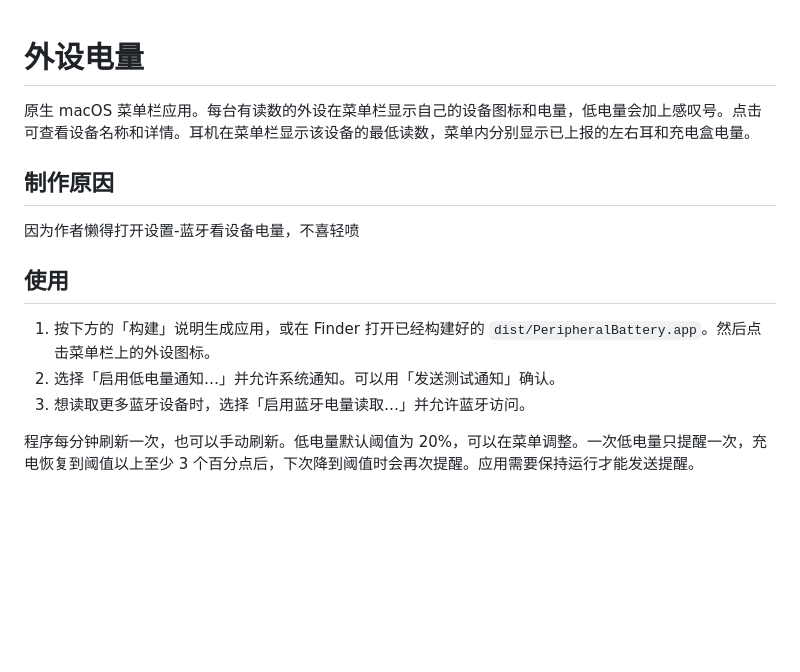
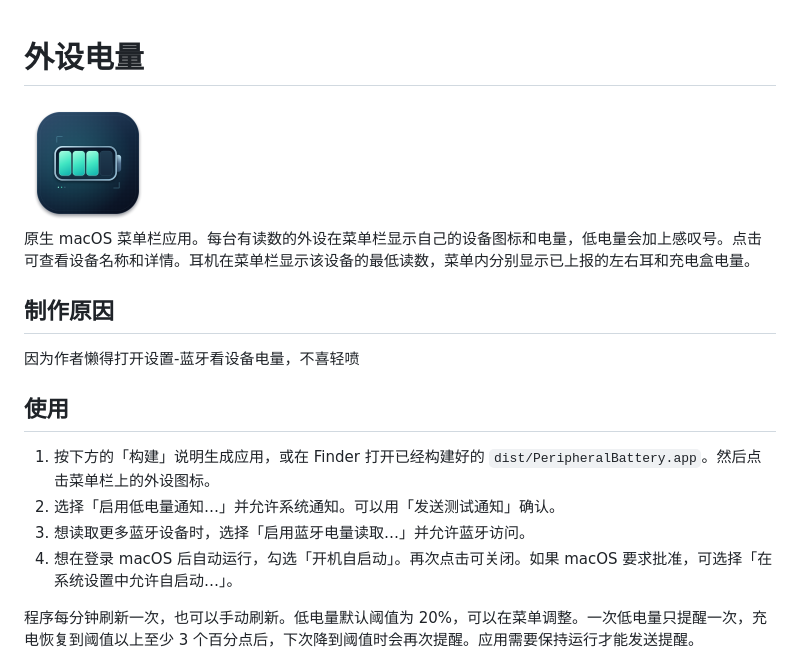
Before and after one commit to beimangshanxia/peripheral-battery, a Markdown page: README.md, the part around the change. Drawn GitHub-style; pictures changed too: assets/AppIcon.png (added); blank space fills up the shorter version.

Commit message:
Add launch at login and application icon

```diff
--- a/README.md
+++ b/README.md
@@ -1,4 +1,6 @@
 # 外设电量
+
+<img src="assets/AppIcon.png" width="128" alt="外设电量应用图标">
 
 原生 macOS 菜单栏应用。每台有读数的外设在菜单栏显示自己的设备图标和电量，低电量会加上感叹号。点击可查看设备名称和详情。耳机在菜单栏显示该设备的最低读数，菜单内分别显示已上报的左右耳和充电盒电量。
 
@@ -11,6 +13,7 @@
 1. 按下方的「构建」说明生成应用，或在 Finder 打开已经构建好的 `dist/PeripheralBattery.app`。然后点击菜单栏上的外设图标。
 2. 选择「启用低电量通知…」并允许系统通知。可以用「发送测试通知」确认。
 3. 想读取更多蓝牙设备时，选择「启用蓝牙电量读取…」并允许蓝牙访问。
+4. 想在登录 macOS 后自动运行，勾选「开机自启动」。再次点击可关闭。如果 macOS 要求批准，可选择「在系统设置中允许自启动…」。
 
 程序每分钟刷新一次，也可以手动刷新。低电量默认阈值为 20%，可以在菜单调整。一次低电量只提醒一次，充电恢复到阈值以上至少 3 个百分点后，下次降到阈值时会再次提醒。应用需要保持运行才能发送提醒。
 
```
Also changed, not shown: 4 other files.
